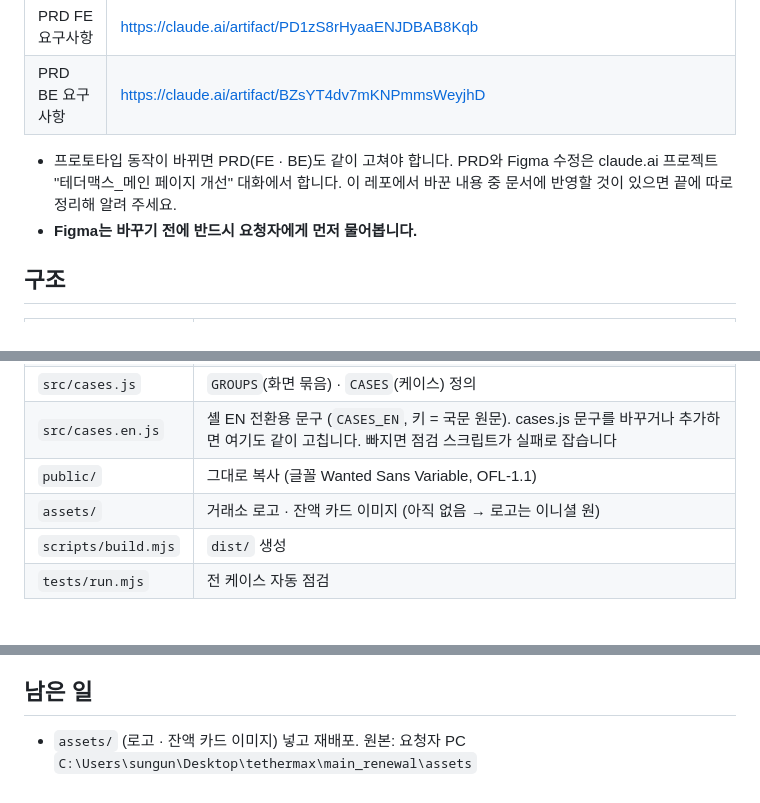
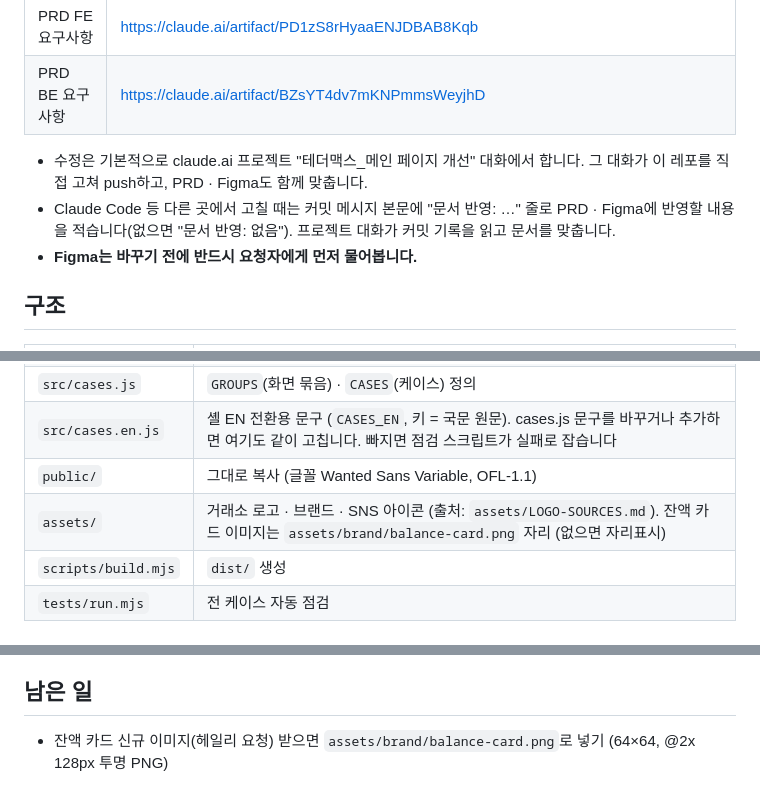
Before and after one commit to W-Traveler/tethermax-main-proto, a Markdown page: CLAUDE.md, 3 parts joined by grey strips. Drawn GitHub-style.

Commit message:
CLAUDE.md 작업 흐름 · 남은 일 정리
- 수정은 claude.ai 프로젝트 대화에서 직접(레포 push · PRD · Figma 함께)
- 다른 곳에서 고칠 때는 커밋 메시지에 '문서 반영:' 줄
- assets 반영 완료, 남은 일은 잔액 카드 신규 이미지

문서 반영: 없음

Co-Authored-By: Claude Opus 5.5 <noreply@anthropic.com>
Claude-Session: https://claude.ai/code/session_01SXYzvW3W7uuzEAjvuA54Hy

```diff
--- a/CLAUDE.md
+++ b/CLAUDE.md
@@ -15,7 +15,8 @@
 | PRD FE 요구사항 | https://claude.ai/artifact/PD1zS8rHyaaENJDBAB8Kqb |
 | PRD BE 요구사항 | https://claude.ai/artifact/BZsYT4dv7mKNPmmsWeyjhD |
 
-- 프로토타입 동작이 바뀌면 PRD(FE · BE)도 같이 고쳐야 합니다. PRD와 Figma 수정은 claude.ai 프로젝트 "테더맥스_메인 페이지 개선" 대화에서 합니다. 이 레포에서 바꾼 내용 중 문서에 반영할 것이 있으면 끝에 따로 정리해 알려 주세요.
+- 수정은 기본적으로 claude.ai 프로젝트 "테더맥스_메인 페이지 개선" 대화에서 합니다. 그 대화가 이 레포를 직접 고쳐 push하고, PRD · Figma도 함께 맞춥니다.
+- Claude Code 등 다른 곳에서 고칠 때는 커밋 메시지 본문에 "문서 반영: …" 줄로 PRD · Figma에 반영할 내용을 적습니다(없으면 "문서 반영: 없음"). 프로젝트 대화가 커밋 기록을 읽고 문서를 맞춥니다.
 - **Figma는 바꾸기 전에 반드시 요청자에게 먼저 물어봅니다.**
 
 ## 구조
@@ -27,7 +28,7 @@
 | `src/cases.js` | `GROUPS`(화면 묶음) · `CASES`(케이스) 정의 |
 | `src/cases.en.js` | 셸 EN 전환용 문구 (`CASES_EN`, 키 = 국문 원문). cases.js 문구를 바꾸거나 추가하면 여기도 같이 고칩니다. 빠지면 점검 스크립트가 실패로 잡습니다 |
 | `public/` | 그대로 복사 (글꼴 Wanted Sans Variable, OFL-1.1) |
-| `assets/` | 거래소 로고 · 잔액 카드 이미지 (아직 없음 → 로고는 이니셜 원) |
+| `assets/` | 거래소 로고 · 브랜드 · SNS 아이콘 (출처: `assets/LOGO-SOURCES.md`). 잔액 카드 이미지는 `assets/brand/balance-card.png` 자리 (없으면 자리표시) |
 | `scripts/build.mjs` | `dist/` 생성 |
 | `tests/run.mjs` | 전 케이스 자동 점검 |
 
@@ -86,4 +87,4 @@
 
 ## 남은 일
 
-- `assets/` (로고 · 잔액 카드 이미지) 넣고 재배포. 원본: 요청자 PC `C:\Users\sungun\Desktop\tethermax\main_renewal\assets`
+- 잔액 카드 신규 이미지(헤일리 요청) 받으면 `assets/brand/balance-card.png`로 넣기 (64×64, @2x 128px 투명 PNG)
```
